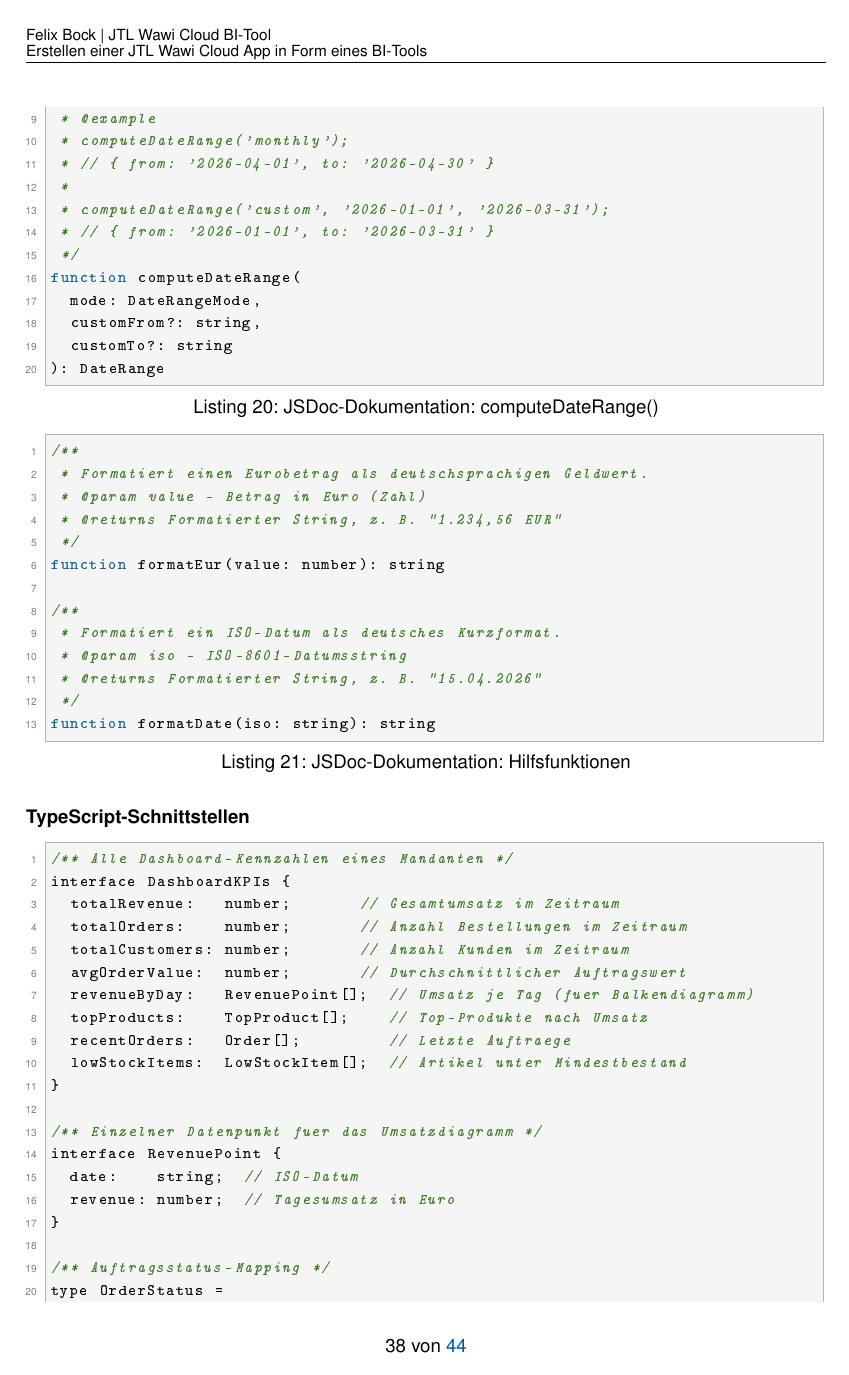
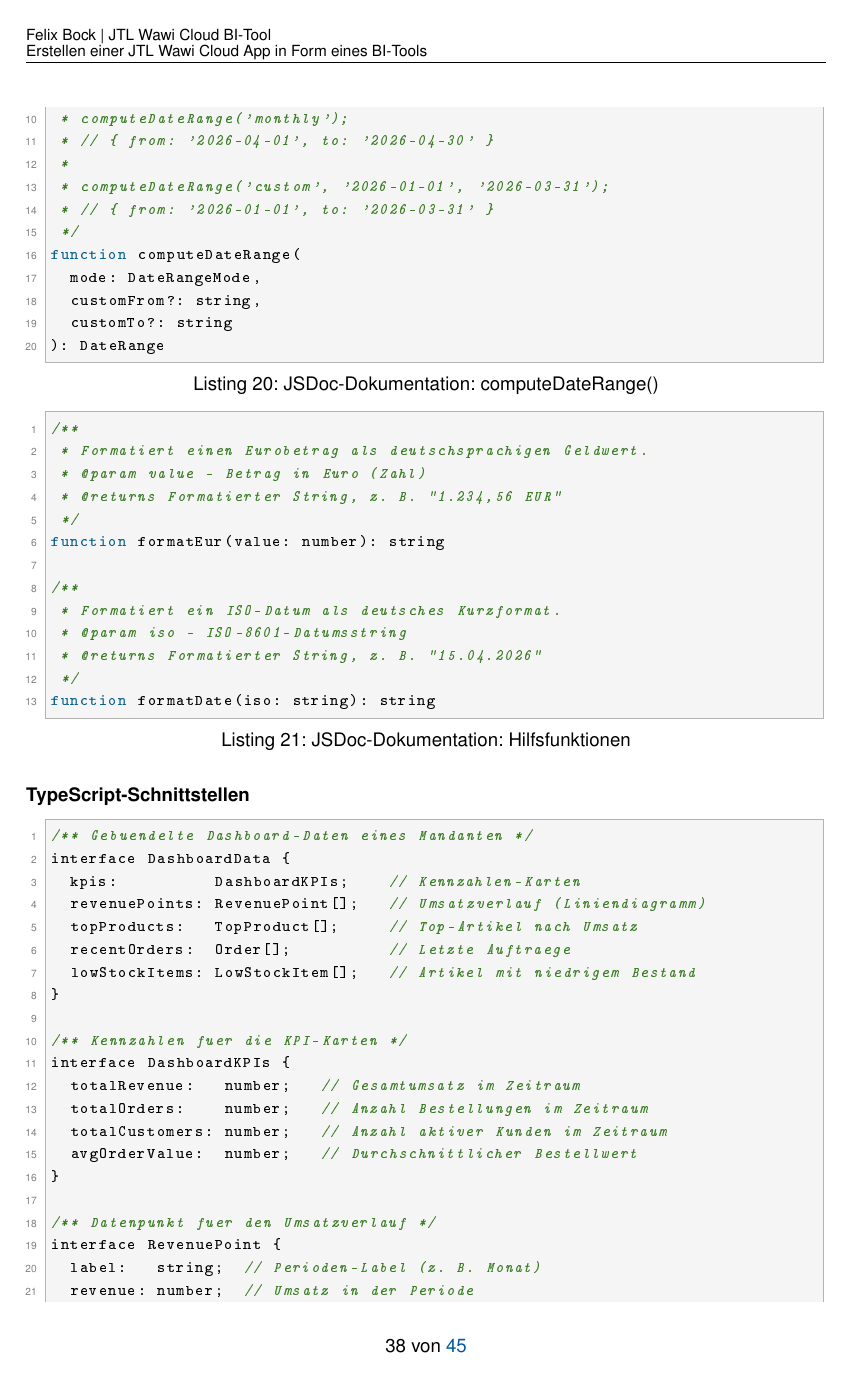
Before and after one commit to Flexibo04/Doku, a LaTeX document (Doku.tex): page 43 of 49 before the commit and page 43 of 50 after it. The pictures show the PDF file Doku.pdf that the author committed with the source.

Commit message:
Final changes

```diff
--- a/Doku.tex
+++ b/Doku.tex
@@ -2103,22 +2107,37 @@ function formatDate(iso: string): string
 \subsection*{TypeScript-Schnittstellen}
 
 \begin{lstlisting}[language=JavaScript, caption={TypeScript-Interfaces (api.ts)}]
-/** Alle Dashboard-Kennzahlen eines Mandanten */
+/** Gebuendelte Dashboard-Daten eines Mandanten */
+interface DashboardData {
+  kpis:          DashboardKPIs;    // Kennzahlen-Karten
+  revenuePoints: RevenuePoint[];   // Umsatzverlauf (Liniendiagramm)
+  topProducts:   TopProduct[];     // Top-Artikel nach Umsatz
+  recentOrders:  Order[];          // Letzte Auftraege
+  lowStockItems: LowStockItem[];   // Artikel mit niedrigem Bestand
+}
+
+/** Kennzahlen fuer die KPI-Karten */
 interface DashboardKPIs {
-  totalRevenue:   number;       // Gesamtumsatz im Zeitraum
-  totalOrders:    number;       // Anzahl Bestellungen im Zeitraum
-  totalCustomers: number;       // Anzahl Kunden im Zeitraum
-  avgOrderValue:  number;       // Durchschnittlicher Auftragswert
-  revenueByDay:   RevenuePoint[];  // Umsatz je Tag (fuer Balkendiagramm)
-  topProducts:    TopProduct[];    // Top-Produkte nach Umsatz
-  recentOrders:   Order[];         // Letzte Auftraege
-  lowStockItems:  LowStockItem[];  // Artikel unter Mindestbestand
+  totalRevenue:   number;   // Gesamtumsatz im Zeitraum
+  totalOrders:    number;   // Anzahl Bestellungen im Zeitraum
+  totalCustomers: number;   // Anzahl aktiver Kunden im Zeitraum
+  avgOrderValue:  number;   // Durchschnittlicher Bestellwert
 }
 
-/** Einzelner Datenpunkt fuer das Umsatzdiagramm */
+/** Datenpunkt fuer den Umsatzverlauf */
 interface RevenuePoint {
-  date:    string;  // ISO-Datum
-  revenue: number;  // Tagesumsatz in Euro
+  label:   string;  // Perioden-Label (z. B. Monat)
+  revenue: number;  // Umsatz in der Periode
+  orders:  number;  // Anzahl Bestellungen in der Periode
+}
+
+/** Top-Artikel nach Umsatz */
+interface TopProduct {
+  sku:             string;
+  name:            string;
+  stockInOrders:   number;
+  salesPriceGross: number;
+  totalRevenue:    number;
 }
 
 /** Auftragsstatus-Mapping */
@@ -2127,18 +2146,20 @@ type OrderStatus =
 
 /** Einzelner Auftrag */
 interface Order {
-  orderId:    string;
-  status:     OrderStatus;
-  totalValue: number;
-  orderDate:  string;
+  salesOrderNumber: string;
+  salesOrderDate:   string;       // ISO-Datum
+  totalGrossAmount: number;
+  companyName:      string;
+  status:           OrderStatus;
 }
 
 /** Artikel mit niedrigem Lagerbestand */
 interface LowStockItem {
-  productId:    string;
-  productName:  string;
-  stockQuantity: number;
-  minStock:     number;
+  sku:                       string;
+  name:                      string;
+  quantityTotal:             number;
+  quantityAvailable:         number;
+  quantityLockedForShipment: number;
 }
 \end{lstlisting}
 
```
Also changed, not shown: Doku.pdf, Doku.tex (44 more changed lines), 11 other files.
